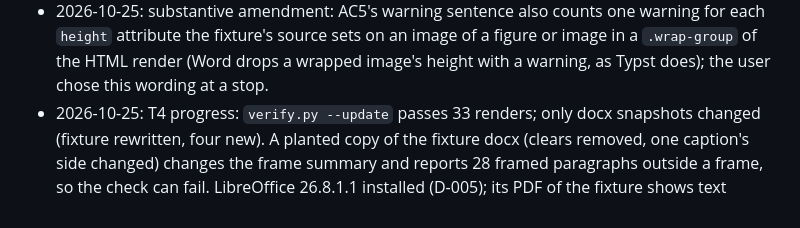
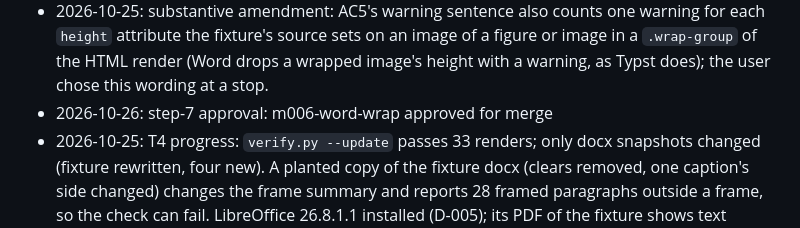
Before and after one commit to jmgirard/wrapped, a Markdown page: cairn/milestones/M006-word-wrap.md, the part around the change. Rendered like a GitHub page.

Commit message:
M006: step-7 approval

```diff
--- a/cairn/milestones/M006-word-wrap.md
+++ b/cairn/milestones/M006-word-wrap.md
@@ -78,6 +78,7 @@ A document rendered to Word with the extension installed shows body text beside
 - 2026-10-25: re-audit: AC5 (full) — amended warning sentence holds for all three fixtures today; 2 findings: "in a wrapped figure" undefined (unplaced or fallback figures), and "which Word does not use" is false (the filter drops the height); suggested counting heights on figures or images in a `.wrap-group` of the HTML render.
 - 2026-10-25: re-audit: AC5 (full) — 1 finding: the HTML render has no `height` attribute (Pandoc writes `style="height:2in"`), so a count read from that render is 0; suggested counting `height` attributes the fixture's source sets on an image of a figure or image in a `.wrap-group`. Second re-audit on AC5, so the wording goes to the user.
 - 2026-10-25: substantive amendment: AC5's warning sentence also counts one warning for each `height` attribute the fixture's source sets on an image of a figure or image in a `.wrap-group` of the HTML render (Word drops a wrapped image's height with a warning, as Typst does); the user chose this wording at a stop.
+- 2026-10-26: step-7 approval: m006-word-wrap approved for merge
 - 2026-10-25: T4 progress: `verify.py --update` passes 33 renders; only docx snapshots changed (fixture rewritten, four new). A planted copy of the fixture docx (clears removed, one caption's side changed) changes the frame summary and reports 28 framed paragraphs outside a frame, so the check can fail. LibreOffice 26.8.1.1 installed (D-005); its PDF of the fixture shows text beside all 15 wrapped figures, the page-bottom frame staying on its page. Word 16.114.1: docx-reference text block 90-523 pt (8666 twips), 30% and 50% figures measure 29.96% and 49.9%; stop-rule case 11's `wrap-clear` text starts below the frame. README Word section written (Google Docs pending the user's look); `tests/word-pdf.applescript` added.
 - 2026-10-25: Google Docs look (the user's screenshot of the fixture's first figure): the figure and caption sit on the right on their own lines, the caption wider than the frame and not italic; the text starts below at full width; nothing lost. README states this, limited to the first figure.
 - 2026-10-25: T2, T3, T4 done: `python3 tests/verify.py` passes all 33 renders.
```
